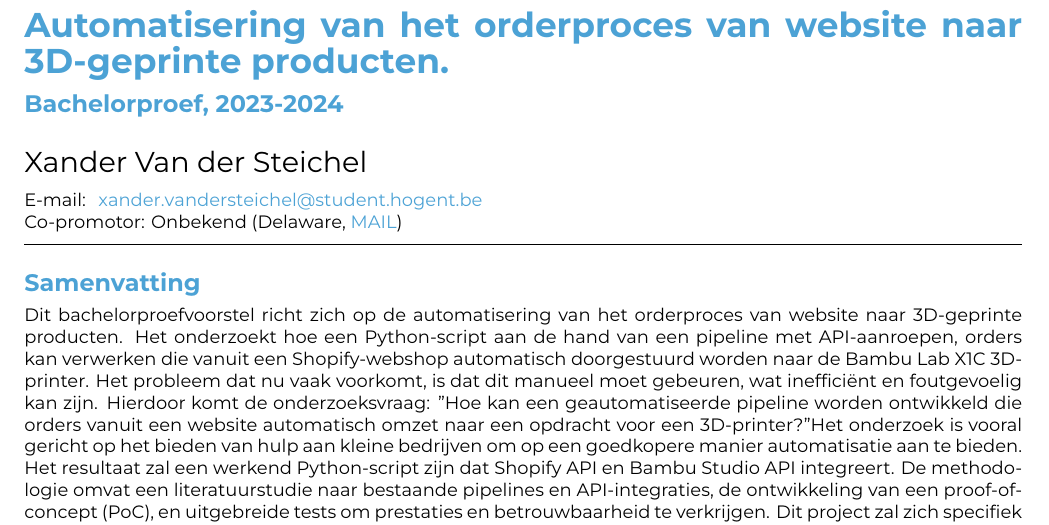
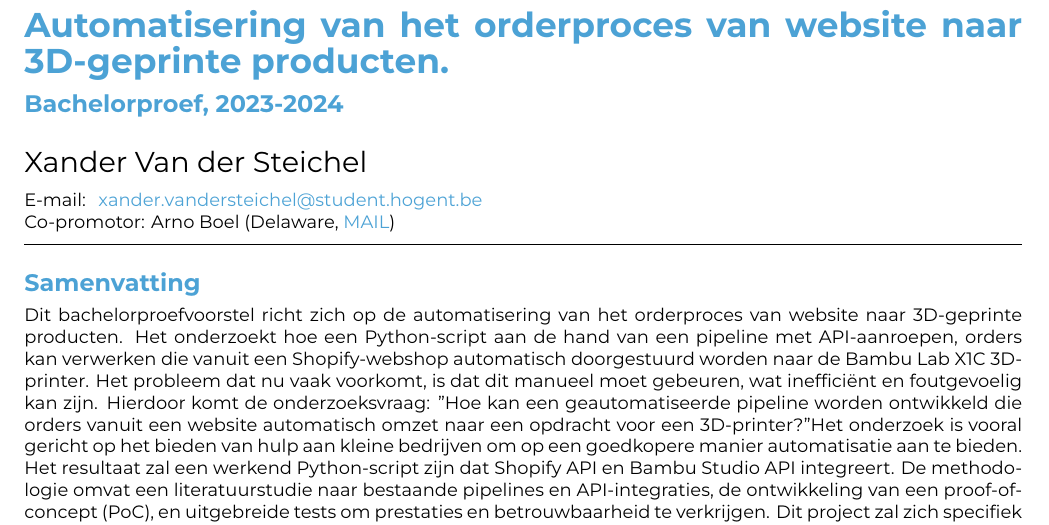
Before and after one commit to XanderVanderSteichel/Bachelorproef_XanderVanderSteichel, a LaTeX document (voorstel/FamilienaamVoornaam-BPvoorstel.tex): part of page 1 of 6, cut so that both start at the same text. Compiled offline with XeLaTeX.

Commit message:
laatste op men windows pc

```diff
--- a/voorstel/FamilienaamVoornaam-BPvoorstel.tex
+++ b/voorstel/FamilienaamVoornaam-BPvoorstel.tex
@@ -39,7 +39,7 @@
 % \email{yasmine.alaoui@student.hogent.be}
 
 % TODO: Geef de co-promotor op
-\supervisor[Co-promotor]{Onbekend (Delaware, \href{mailto:}{MAIL})}
+\supervisor[Co-promotor]{Arno Boel (Delaware, \href{mailto:}{MAIL})}
 
 % Binnen welke specialisatierichting uit 3TI situeert dit onderzoek zich?
 % Kies uit deze lijst:
```
